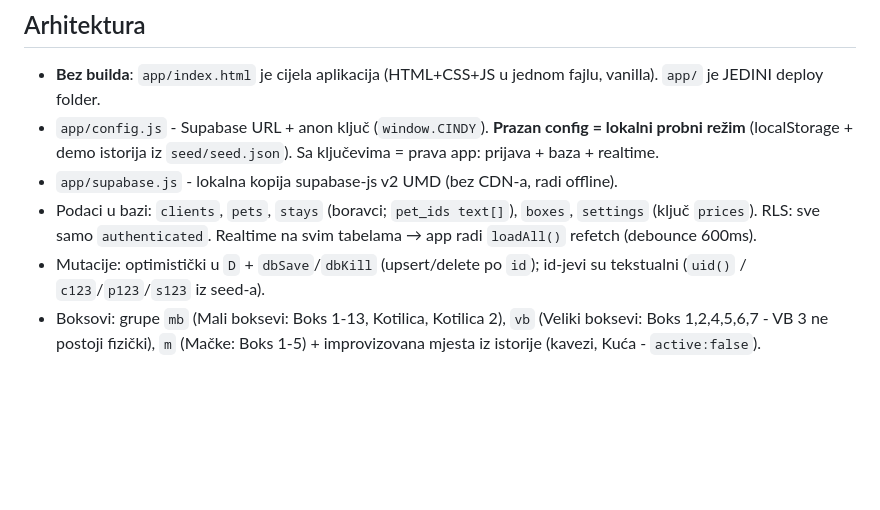
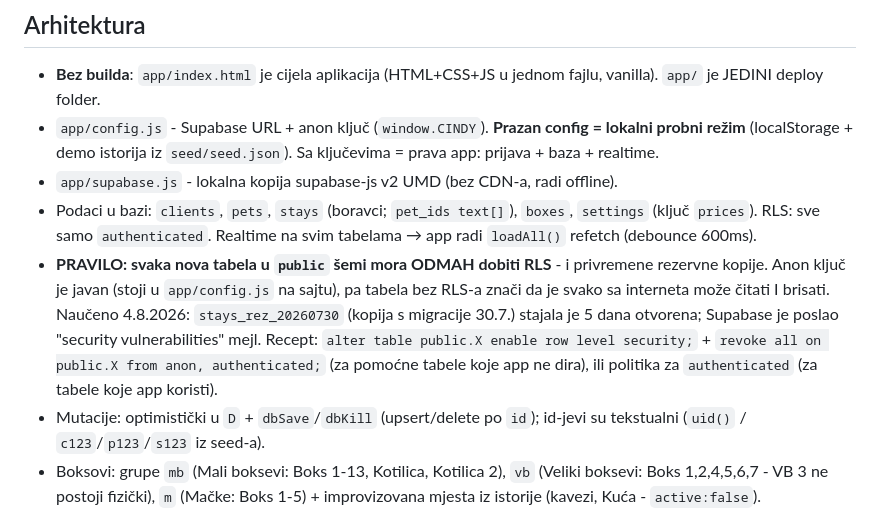
Before and after one commit to boskokankaras/cindyland, a Markdown page: CLAUDE.md, the part around the change. GitHub-like rendering; blank space fills up the shorter version.

Commit message:
docs: pravilo o RLS-u za svaku novu tabelu (rezervna kopija bila otvorena internetu)
Co-Authored-By: Claude Opus 5 <noreply@anthropic.com>

```diff
--- a/CLAUDE.md
+++ b/CLAUDE.md
@@ -10,6 +10,7 @@ PWA za evidenciju pansiona za pse i mačke. Korisnici: **Vesna i Novica** (vlasn
 - `app/config.js` - Supabase URL + anon ključ (`window.CINDY`). **Prazan config = lokalni probni režim** (localStorage + demo istorija iz `seed/seed.json`). Sa ključevima = prava app: prijava + baza + realtime.
 - `app/supabase.js` - lokalna kopija supabase-js v2 UMD (bez CDN-a, radi offline).
 - Podaci u bazi: `clients`, `pets`, `stays` (boravci; `pet_ids text[]`), `boxes`, `settings` (ključ `prices`). RLS: sve samo `authenticated`. Realtime na svim tabelama → app radi `loadAll()` refetch (debounce 600ms).
+- **PRAVILO: svaka nova tabela u `public` šemi mora ODMAH dobiti RLS** - i privremene rezervne kopije. Anon ključ je javan (stoji u `app/config.js` na sajtu), pa tabela bez RLS-a znači da je svako sa interneta može čitati I brisati. Naučeno 4.8.2026: `stays_rez_20260730` (kopija s migracije 30.7.) stajala je 5 dana otvorena; Supabase je poslao "security vulnerabilities" mejl. Recept: `alter table public.X enable row level security;` + `revoke all on public.X from anon, authenticated;` (za pomoćne tabele koje app ne dira), ili politika za `authenticated` (za tabele koje app koristi).
 - Mutacije: optimistički u `D` + `dbSave`/`dbKill` (upsert/delete po `id`); id-jevi su tekstualni (`uid()` / `c123`/`p123`/`s123` iz seed-a).
 - Boksovi: grupe `mb` (Mali boksevi: Boks 1-13, Kotilica, Kotilica 2), `vb` (Veliki boksevi: Boks 1,2,4,5,6,7 - VB 3 ne postoji fizički), `m` (Mačke: Boks 1-5) + improvizovana mjesta iz istorije (kavezi, Kuća - `active:false`).
 
```
